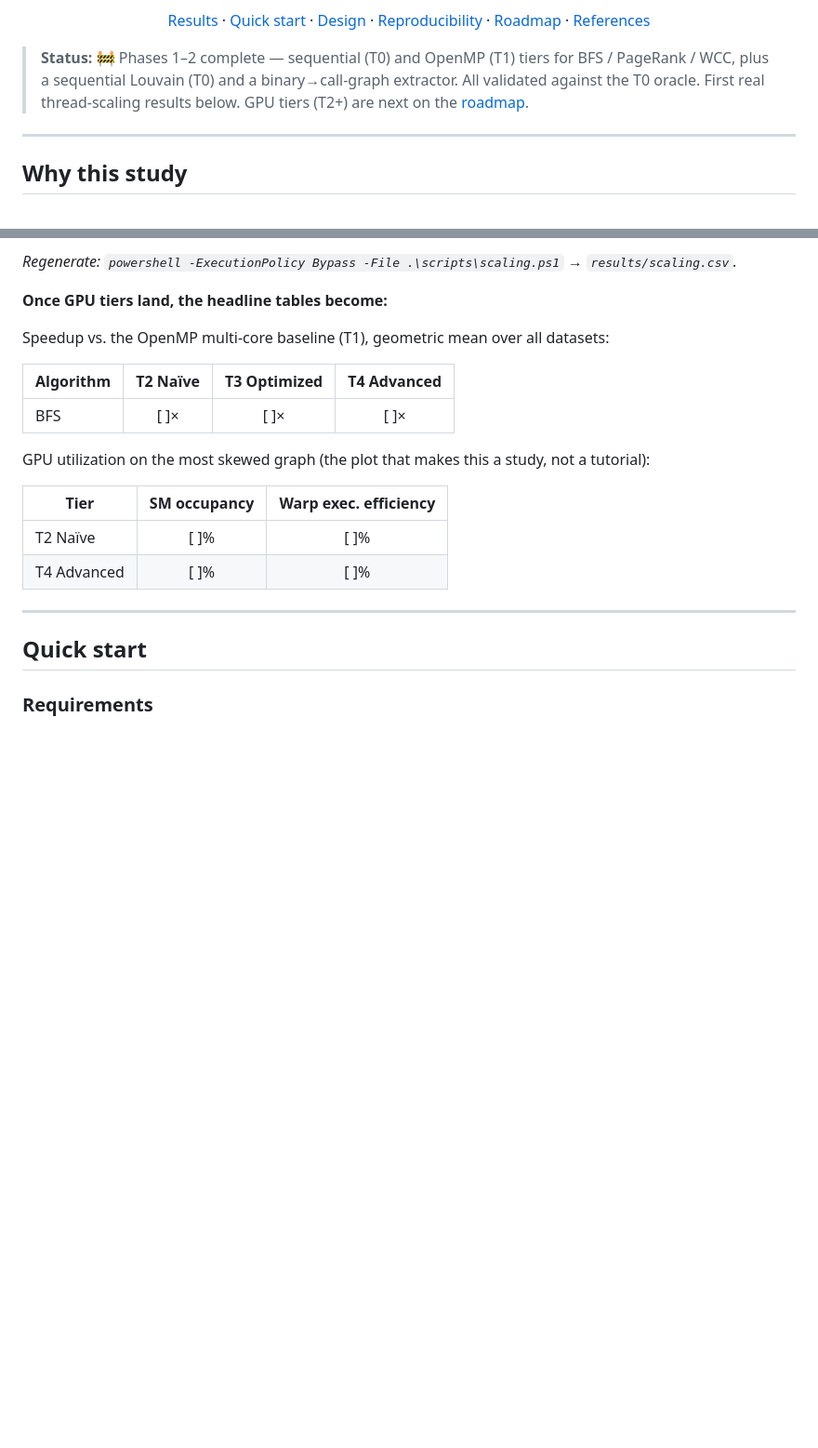
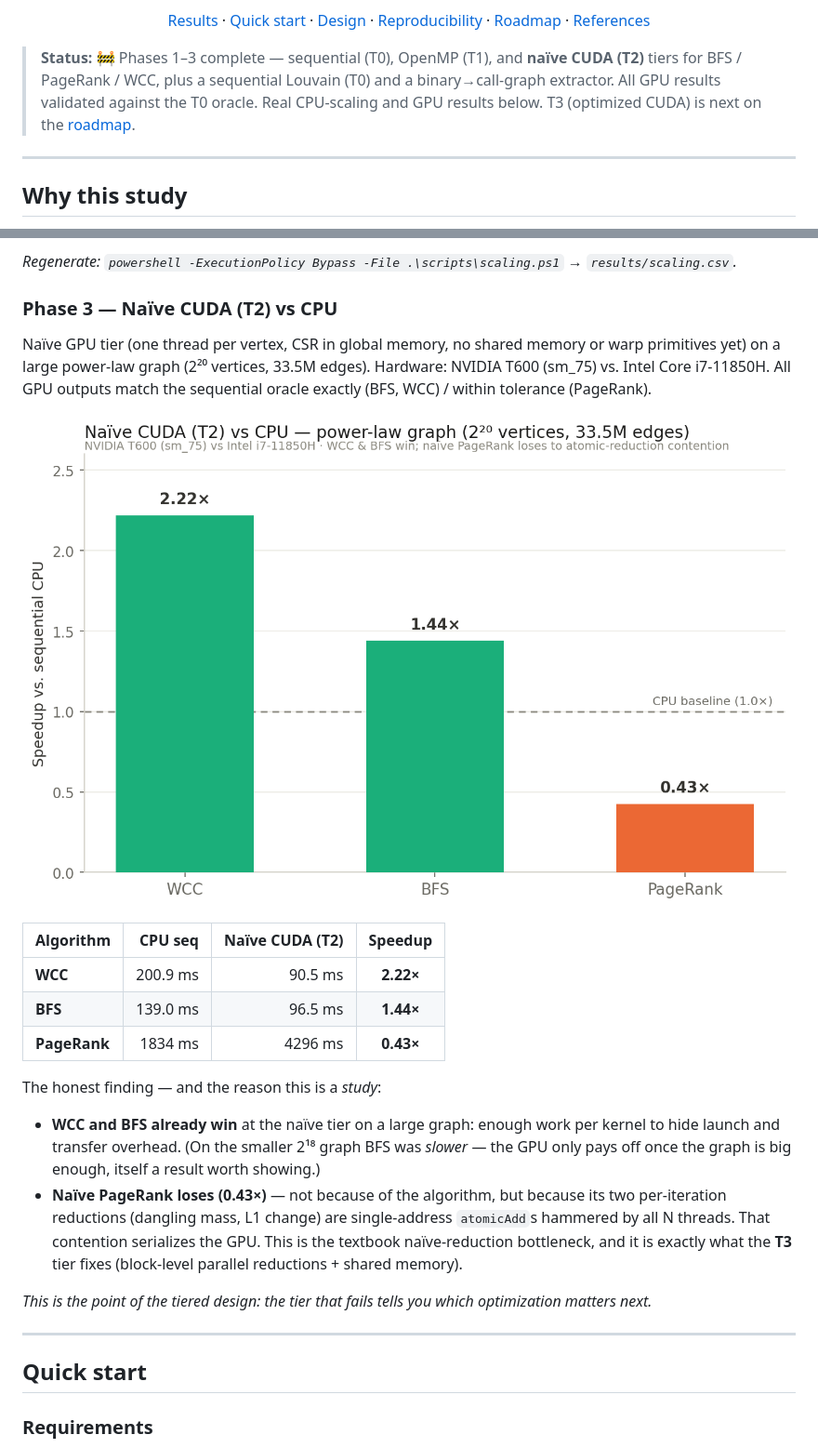
Before and after one commit to Emad-Mahmodi/gpu-graph-study, a Markdown page: README.md, 2 parts joined by grey strips. Shown at 93% size. Rendered like a GitHub page; pictures changed too: docs/img/cuda_t2.png (added); blank space fills up the shorter version.

Commit message:
Phase 3: naive CUDA (T2) results + Phase 4 T3 optimized PageRank

```diff
--- a/README.md
+++ b/README.md
@@ -13,7 +13,7 @@ This is an **empirical study**, not a claim of a new algorithm. Its value — li
   <a href="#references">References</a>
 </p>
 
-> **Status:** 🚧 Phases 1–2 complete — sequential (T0) and OpenMP (T1) tiers for BFS / PageRank / WCC, plus a sequential Louvain (T0) and a binary→call-graph extractor. All validated against the T0 oracle. First real thread-scaling results below. GPU tiers (T2+) are next on the [roadmap](#roadmap).
+> **Status:** 🚧 Phases 1–3 complete — sequential (T0), OpenMP (T1), and **naïve CUDA (T2)** tiers for BFS / PageRank / WCC, plus a sequential Louvain (T0) and a binary→call-graph extractor. All GPU results validated against the T0 oracle. Real CPU-scaling and GPU results below. T3 (optimized CUDA) is next on the [roadmap](#roadmap).
 
 ---
 
@@ -88,20 +88,35 @@ What the numbers say — and *why* is the point of the study:
 
 *Regenerate: `powershell -ExecutionPolicy Bypass -File .\scripts\scaling.ps1` → `results/scaling.csv`.*
 
-**Once GPU tiers land, the headline tables become:**
+### Phase 3 — Naïve CUDA (T2) vs CPU
 
-Speedup vs. the OpenMP multi-core baseline (T1), geometric mean over all datasets:
+Naïve GPU tier (one thread per vertex, CSR in global memory, no shared memory or
+warp primitives yet) on a large power-law graph (2²⁰ vertices, 33.5M edges).
+Hardware: NVIDIA T600 (sm_75) vs. Intel Core i7-11850H. All GPU outputs match the
+sequential oracle exactly (BFS, WCC) / within tolerance (PageRank).
 
-| Algorithm | T2 Naïve | T3 Optimized | T4 Advanced |
-|---|:--:|:--:|:--:|
-| BFS | [ ]× | [ ]× | [ ]× |
+![Naïve CUDA vs CPU](docs/img/cuda_t2.png)
 
-GPU utilization on the most skewed graph (the plot that makes this a study, not a tutorial):
+| Algorithm | CPU seq | Naïve CUDA (T2) | Speedup |
+|---|--:|--:|:--:|
+| **WCC** | 200.9 ms | 90.5 ms | **2.22×** |
+| **BFS** | 139.0 ms | 96.5 ms | **1.44×** |
+| **PageRank** | 1834 ms | 4296 ms | **0.43×** |
 
-| Tier | SM occupancy | Warp exec. efficiency |
-|---|:--:|:--:|
-| T2 Naïve | [ ]% | [ ]% |
-| T4 Advanced | [ ]% | [ ]% |
+The honest finding — and the reason this is a *study*:
+
+- **WCC and BFS already win** at the naïve tier on a large graph: enough work per
+  kernel to hide launch and transfer overhead. (On the smaller 2¹⁸ graph BFS was
+  *slower* — the GPU only pays off once the graph is big enough, itself a result
+  worth showing.)
+- **Naïve PageRank loses (0.43×)** — not because of the algorithm, but because its
+  two per-iteration reductions (dangling mass, L1 change) are single-address
+  `atomicAdd`s hammered by all N threads. That contention serializes the GPU. This
+  is the textbook naïve-reduction bottleneck, and it is exactly what the **T3**
+  tier fixes (block-level parallel reductions + shared memory).
+
+*This is the point of the tiered design: the tier that fails tells you which
+optimization matters next.*
 
 ---
 
```
Also changed, not shown: other parts of README.md (+3 -3 lines), 5 other files.
